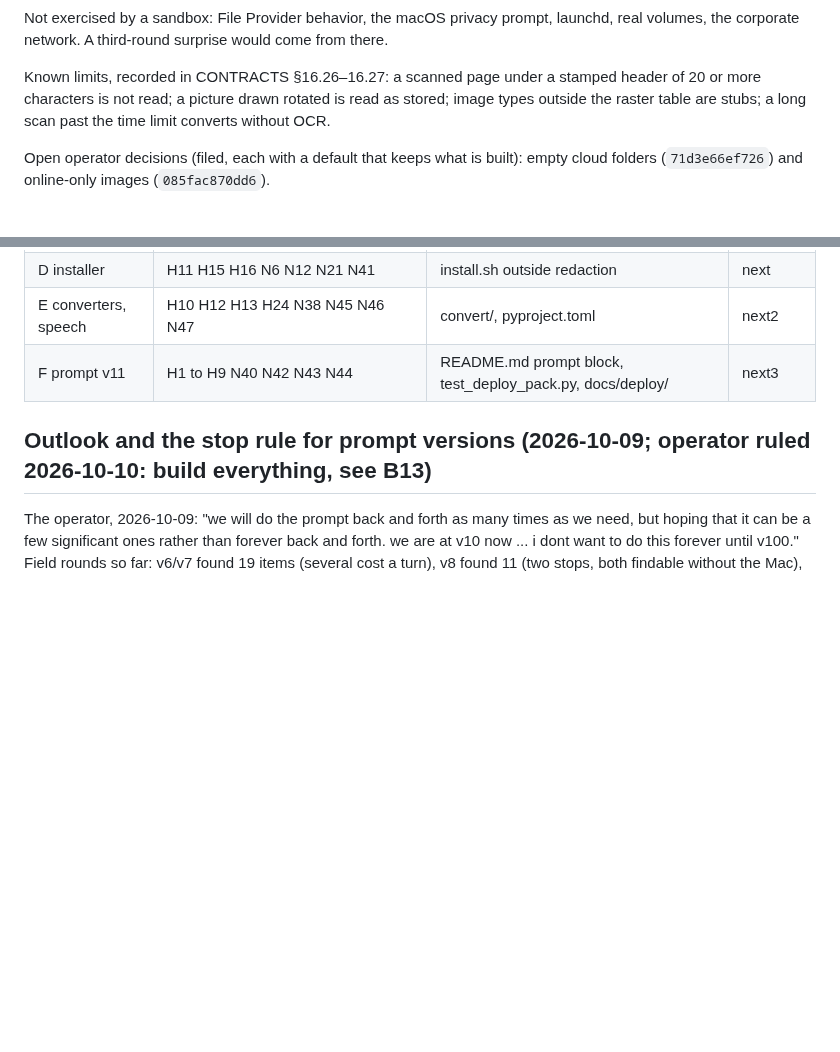
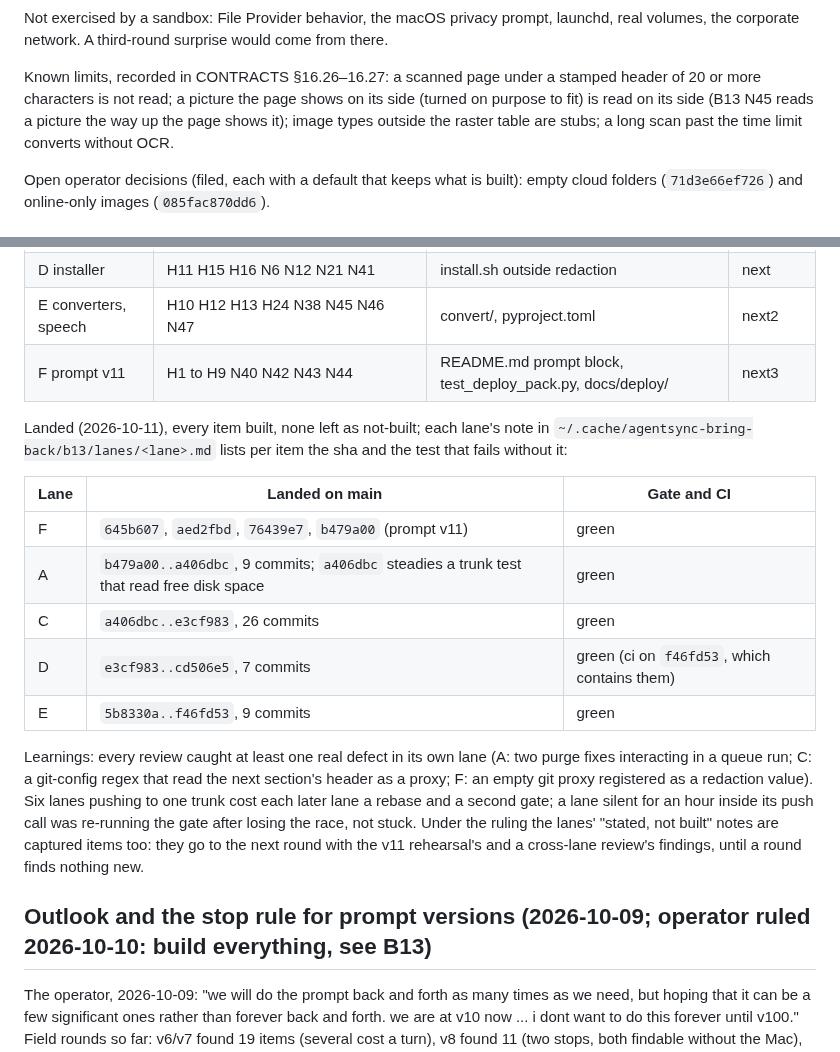
Before and after one commit to renchris/agent-context-sync, a Markdown page: docs/plans/bring-back-ocr.md, 2 parts joined by grey strips. GitHub-like rendering; blank space fills up the shorter version.

Commit message:
docs: bring-back plan, five B13 lanes landed and the next round's inputs

```diff
--- a/docs/plans/bring-back-ocr.md
+++ b/docs/plans/bring-back-ocr.md
@@ -149,8 +149,9 @@ Not exercised by a sandbox: File Provider behavior, the macOS privacy prompt, la
 corporate network. A third-round surprise would come from there.
 
 Known limits, recorded in CONTRACTS §16.26–16.27: a scanned page under a stamped header of 20 or more characters
-is not read; a picture drawn rotated is read as stored; image types outside the raster table are stubs; a long
-scan past the time limit converts without OCR.
+is not read; a picture the page shows on its side (turned on purpose to fit) is read on its side (B13 N45 reads a
+picture the way up the page shows it); image types outside the raster table are stubs; a long scan past the time
+limit converts without OCR.
 
 Open operator decisions (filed, each with a default that keeps what is built): empty cloud folders
 (`71d3e66ef726`) and online-only images (`085fac870dd6`).
@@ -442,6 +443,24 @@ the notes into this plan. After A to F land, a rehearsal session plays v11 on th
 | E converters, speech | H10 H12 H13 H24 N38 N45 N46 N47 | convert/, pyproject.toml | next2 |
 | F prompt v11 | H1 to H9 N40 N42 N43 N44 | README.md prompt block, test_deploy_pack.py, docs/deploy/ | next3 |
 
+Landed (2026-10-11), every item built, none left as not-built; each lane's note in
+`~/.cache/agentsync-bring-back/b13/lanes/<lane>.md` lists per item the sha and the test that fails without it:
+
+| Lane | Landed on main | Gate and CI |
+|---|---|---|
+| F | `645b607`, `aed2fbd`, `76439e7`, `b479a00` (prompt v11) | green |
+| A | `b479a00..a406dbc`, 9 commits; `a406dbc` steadies a trunk test that read free disk space | green |
+| C | `a406dbc..e3cf983`, 26 commits | green |
+| D | `e3cf983..cd506e5`, 7 commits | green (ci on `f46fd53`, which contains them) |
+| E | `5b8330a..f46fd53`, 9 commits | green |
+
+Learnings: every review caught at least one real defect in its own lane (A: two purge fixes interacting in a queue
+run; C: a git-config regex that read the next section's header as a proxy; F: an empty git proxy registered as a
+redaction value). Six lanes pushing to one trunk cost each later lane a rebase and a second gate; a lane silent
+for an hour inside its push call was re-running the gate after losing the race, not stuck. Under the ruling the
+lanes' "stated, not built" notes are captured items too: they go to the next round with the v11 rehearsal's and a
+cross-lane review's findings, until a round finds nothing new.
+
 ## Outlook and the stop rule for prompt versions (2026-10-09; operator ruled 2026-10-10: build everything, see B13)
 
 The operator, 2026-10-09: "we will do the prompt back and forth as many times as we need, but hoping that it can be
```
